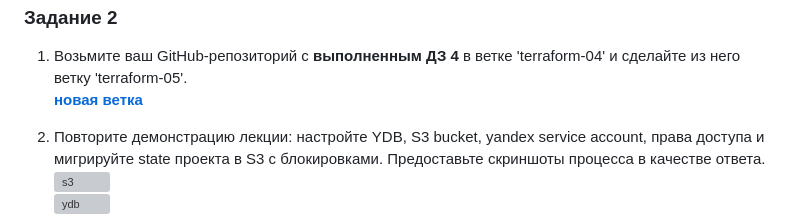
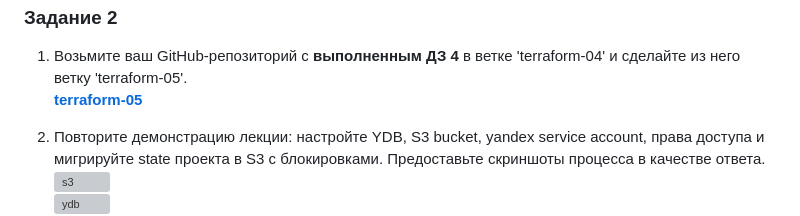
Before and after one commit to Daimero88/netology, a Markdown page: terraform-hw/05/readme.md, the part around the change. GitHub-like rendering; grey boxes are pictures that could not be loaded.

```diff
--- a/terraform-hw/05/readme.md
+++ b/terraform-hw/05/readme.md
@@ -23,7 +23,7 @@
 ### Задание 2
 
 1. Возьмите ваш GitHub-репозиторий с **выполненным ДЗ 4** в ветке 'terraform-04' и сделайте из него ветку 'terraform-05'.
-   [**новая ветка**](https://github.com/Daimero88/netology/tree/terraform-05/terraform-hw/04)
+   [**terraform-05**](https://github.com/Daimero88/netology/tree/terraform-05/terraform-hw/04)
 
 2. Повторите демонстрацию лекции: настройте YDB, S3 bucket, yandex service account, права доступа и мигрируйте state проекта в S3 с блокировками. Предоставьте скриншоты процесса в качестве ответа.
     ![s3](https://github.com/user-attachments/assets/b0cd035f-1eb8-4bcb-897d-d62a2ffecc9e)
```
